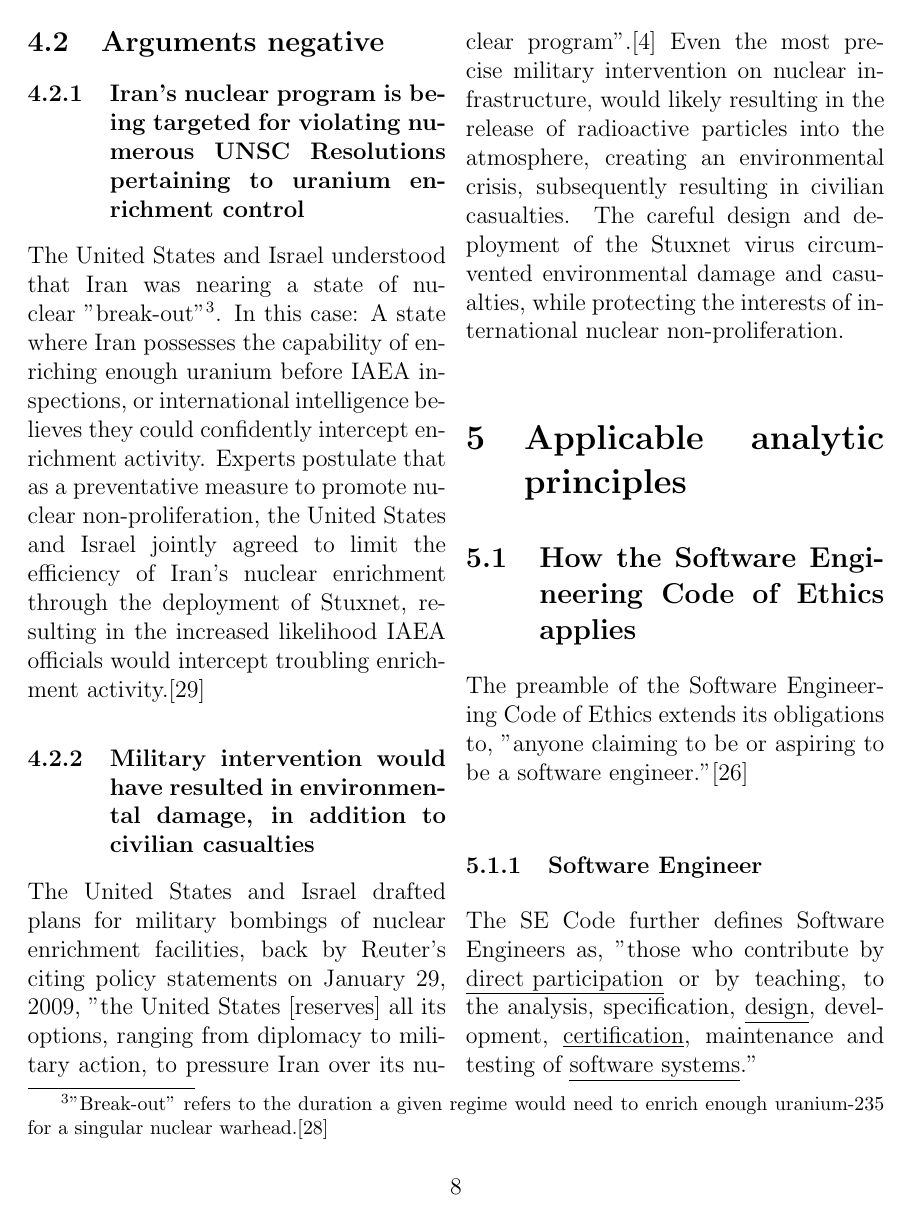
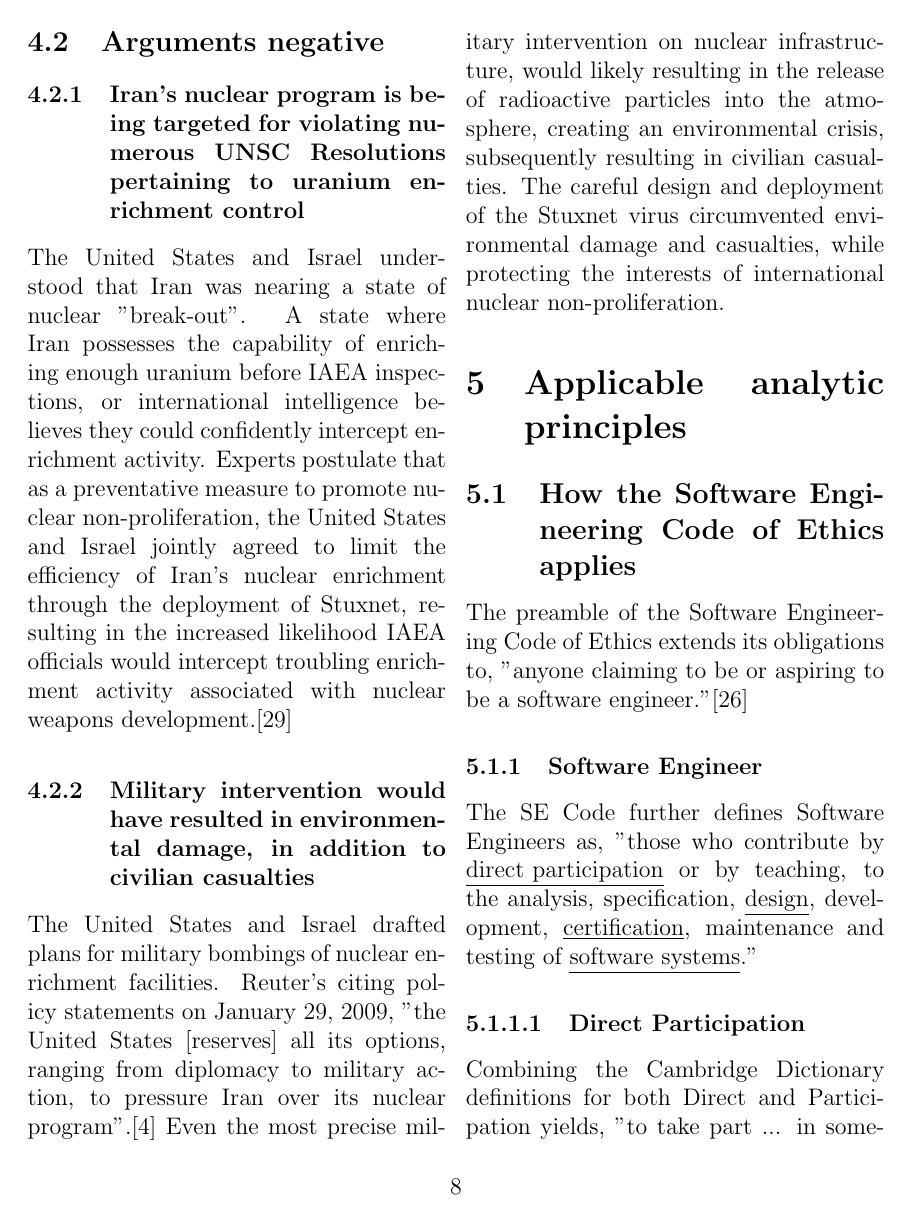
Before and after one commit to andrewexton373/stuxnet_case_study, a LaTeX paper (main.tex): page 8 of 22 before the commit and page 8 of 21 after it. Compiled offline with pdfLaTeX.

Commit message:
extant arguments refactor and edits

```diff
--- a/main.tex
+++ b/main.tex
@@ -140,14 +145,11 @@ UNSC Resolution 1747 emphasizes, "the importance of political and diplomatic eff
 
 \subsubsection{Iran's nuclear program is being targeted for violating numerous UNSC Resolutions pertaining to uranium enrichment control}
 
-The United States and Israel understood that Iran was nearing a state of nuclear "break-out"\footnotemark[3]. In this case: A state where Iran possesses the capability of enriching enough uranium before IAEA inspections, or international intelligence believes they could confidently intercept enrichment activity. Experts postulate that as a preventative measure to promote nuclear non-proliferation, the United States and Israel jointly agreed to limit the efficiency of Iran's nuclear enrichment through the deployment of Stuxnet, resulting in the increased likelihood IAEA officials would intercept troubling enrichment activity.\cite{theRealStoryOfStuxnet}
-
-\footnotetext[3]{"Break-out" refers to the duration a given regime would need to enrich enough uranium-235 for a singular nuclear warhead.\cite{breakoutDefinition}}
+The United States and Israel understood that Iran was nearing a state of nuclear "break-out". A state where Iran possesses the capability of enriching enough uranium before IAEA inspections, or international intelligence believes they could confidently intercept enrichment activity. Experts postulate that as a preventative measure to promote nuclear non-proliferation, the United States and Israel jointly agreed to limit the efficiency of Iran's nuclear enrichment through the deployment of Stuxnet, resulting in the increased likelihood IAEA officials would intercept troubling enrichment activity associated with nuclear weapons development.\cite{theRealStoryOfStuxnet}
 
 \subsubsection{Military intervention would have resulted in environmental damage, in addition to civilian casualties}
 
-The United States and Israel drafted plans for military bombings of nuclear enrichment facilities, back by Reuter's citing policy statements on January 29, 2009, "the United States [reserves] all its options, ranging from diplomacy to military action, to pressure Iran over its nuclear program".\cite{usOptionsForIran} Even the most precise military intervention on nuclear infrastructure, would likely resulting in the release of radioactive particles into the atmosphere, creating an environmental crisis, subsequently resulting in civilian casualties. The careful design and deployment of the Stuxnet virus circumvented environmental damage and casualties, while protecting the interests of international nuclear non-proliferation.
-
+The United States and Israel drafted plans for military bombings of nuclear enrichment facilities. Reuter's citing policy statements on January 29, 2009, "the United States [reserves] all its options, ranging from diplomacy to military action, to pressure Iran over its nuclear program".\cite{usOptionsForIran} Even the most precise military intervention on nuclear infrastructure, would likely resulting in the release of radioactive particles into the atmosphere, creating an environmental crisis, subsequently resulting in civilian casualties. The careful design and deployment of the Stuxnet virus circumvented environmental damage and casualties, while protecting the interests of international nuclear non-proliferation.
 
 
 %%%%%%%%%%%%%%%%%%%%%%%%%%%
```
Also changed, not shown: main.tex (7 more changed lines).
